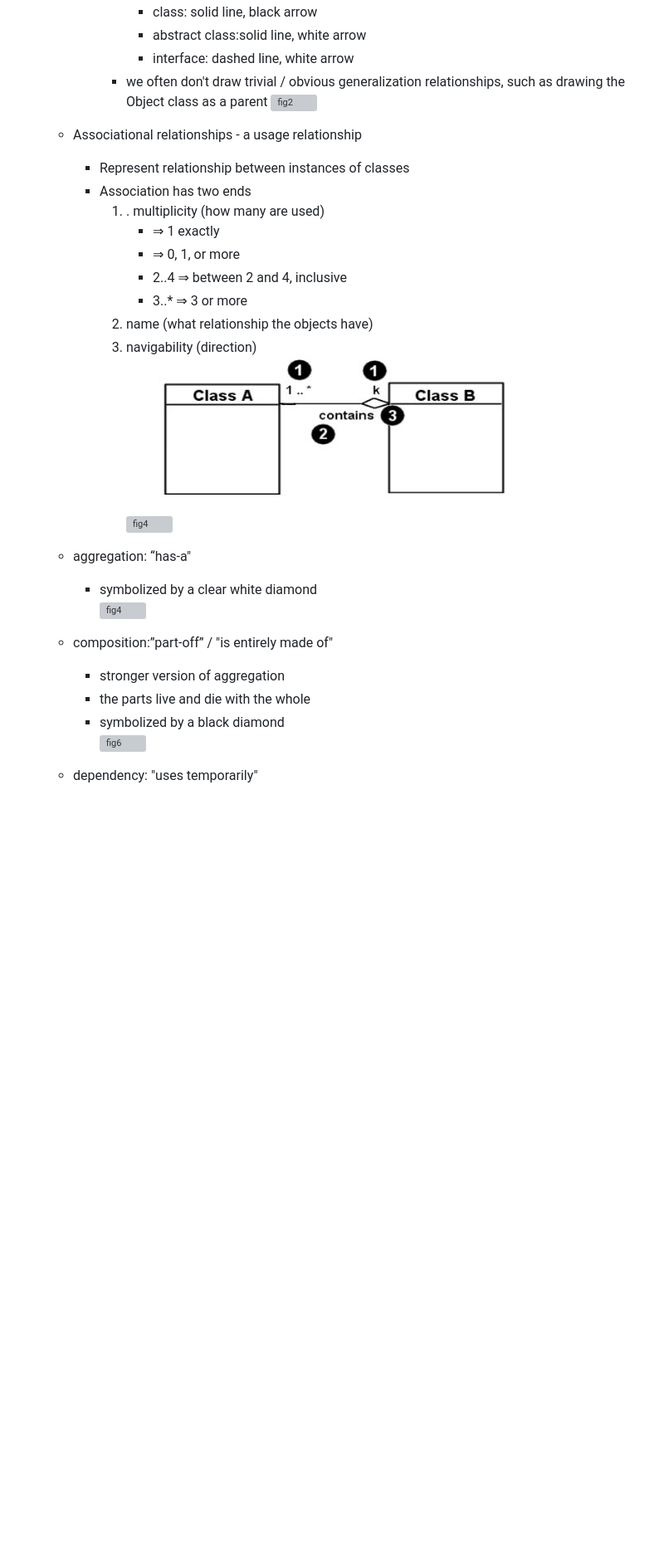
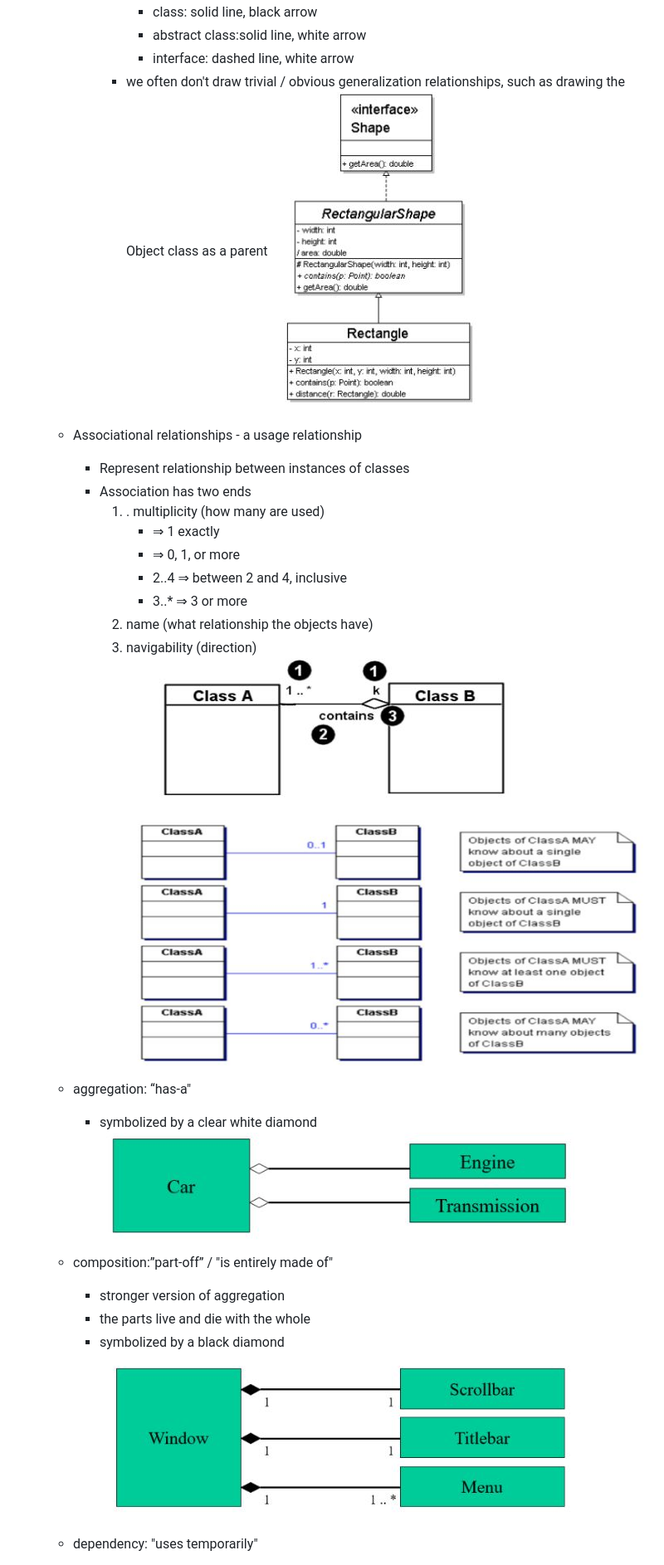
Before and after one commit to virtual-labs/exp-uml-au, a Markdown page: experiment/theory.md, the part around one of its changes. Shown at 83% size. Rendered like a GitHub page; blank space fills up the shorter version; grey boxes are pictures that could not be loaded.

```diff
--- a/experiment/theory.md
+++ b/experiment/theory.md
@@ -37,7 +37,7 @@
                 * class: solid line, black arrow
                 * abstract class:solid line, white arrow
                 * interface: dashed line, white arrow
-            * we often don't draw trivial / obvious generalization relationships, such as drawing the Object class as a parent ![fig2](fig_2.jpg)
+            * we often don't draw trivial / obvious generalization relationships, such as drawing the Object class as a parent ![fig2](images/fig_2.jpg)
     * Associational relationships - a usage relationship
         * Represent relationship between instances of classes
         * Association has two ends
@@ -47,14 +47,14 @@
                 * 2..4	⇒ between 2 and 4, inclusive
                 * 3..*	⇒ 3 or more
             2. name 		(what relationship the objects have)
-            3. navigability	(direction) <br>![fig3](/experiment/images/fig_3.jpg)<br> ![fig4](fig_4.jpg)
+            3. navigability	(direction) <br>![fig3](images/fig_3.jpg)<br> ![fig4](images/fig_4.jpg)
 
     * aggregation: “has-a"
-        * symbolized by a clear white diamond<br> ![fig4](fig_5.jpg)
+        * symbolized by a clear white diamond<br> ![fig4](images/fig_5.jpg)
 
     * composition:”part-off” / "is entirely made of"
         * stronger version of aggregation
         * the parts live and die with the whole
-        * symbolized by a black diamond <br> ![fig6](fig_6.jpg)
+        * symbolized by a black diamond <br> ![fig6](images/fig_6.jpg)
     * dependency: "uses temporarily"
         * symbolized by dotted line
```
Also changed, not shown: other parts of experiment/theory.md (+2 -2 lines).
